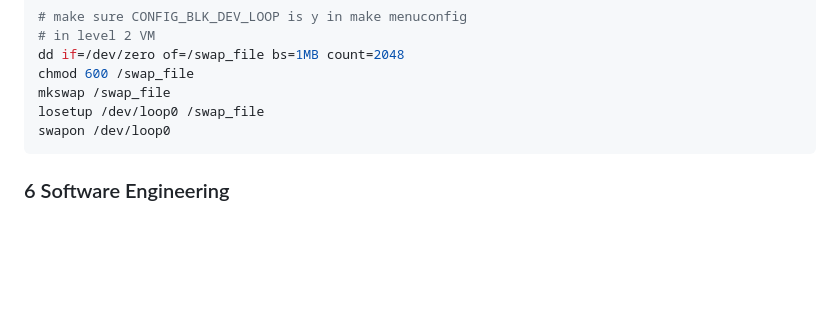
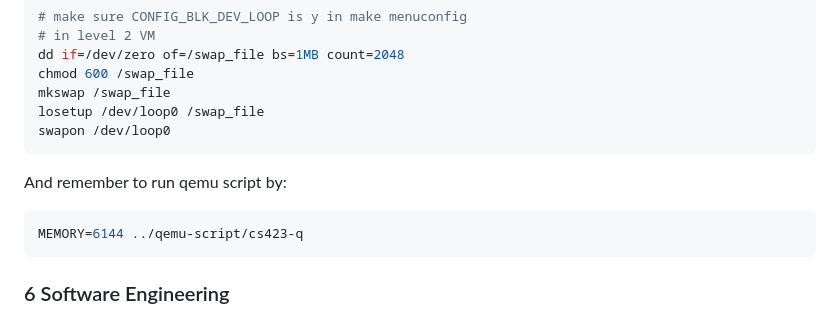
Before and after one commit to cs423-uiuc/cs423-uiuc.github.io, a Markdown page: fall23/mps/MP3.md, the part around the change. Drawn GitHub-style; blank space fills up the shorter version.

````diff
--- a/fall23/mps/MP3.md
+++ b/fall23/mps/MP3.md
@@ -341,6 +341,10 @@ mkswap /swap_file
 losetup /dev/loop0 /swap_file
 swapon /dev/loop0
 ```
+And remember to run qemu script by:
+```bash
+MEMORY=6144 ../qemu-script/cs423-q
+```
 
 ### 6 Software Engineering
 
````
